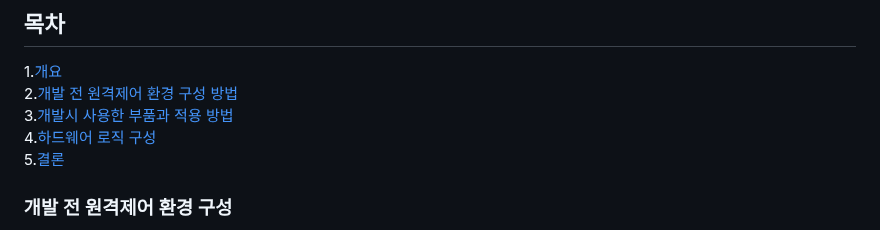
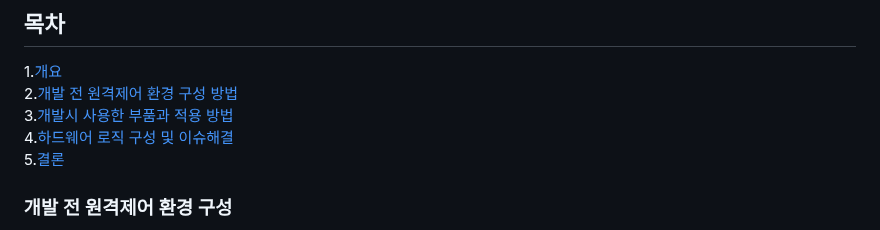
Before and after one commit to Shu-su/HeaRing, a Markdown page: Hardware/Readme.md, the part around the change. Drawn GitHub-style.

```diff
--- a/Hardware/Readme.md
+++ b/Hardware/Readme.md
@@ -7,7 +7,7 @@
 1.[개요](#1-개요) <br>
 2.[개발 전 원격제어 환경 구성 방법](#2-개발-전-원격제어-환경-구성-방법)<br>
 3.[개발시 사용한 부품과 적용 방법](#3-개발시-사용한-부품과-적용-방법) <br>
-4.[하드웨어 로직 구성](#4-하드웨어-로직-구성-및-이슈해결)<br>
+4.[하드웨어 로직 구성 및 이슈해결](#4-하드웨어-로직-구성-및-이슈해결)<br>
 5.[결론](#5-결론)
 
 
```
